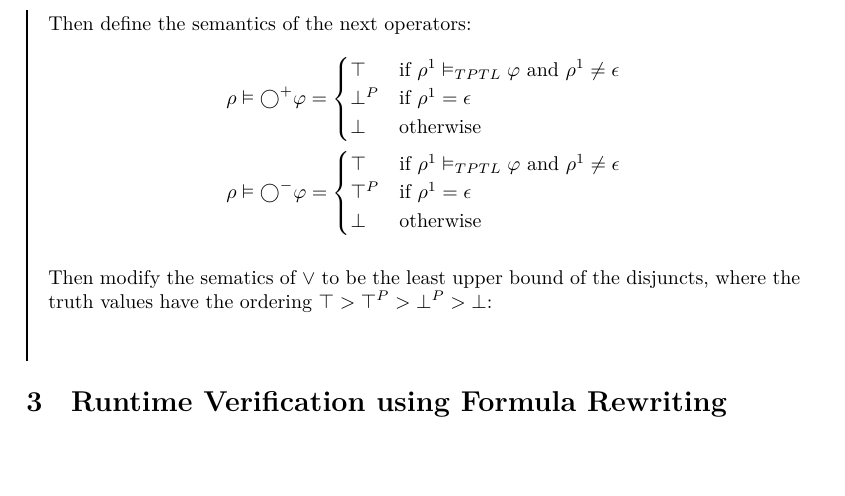
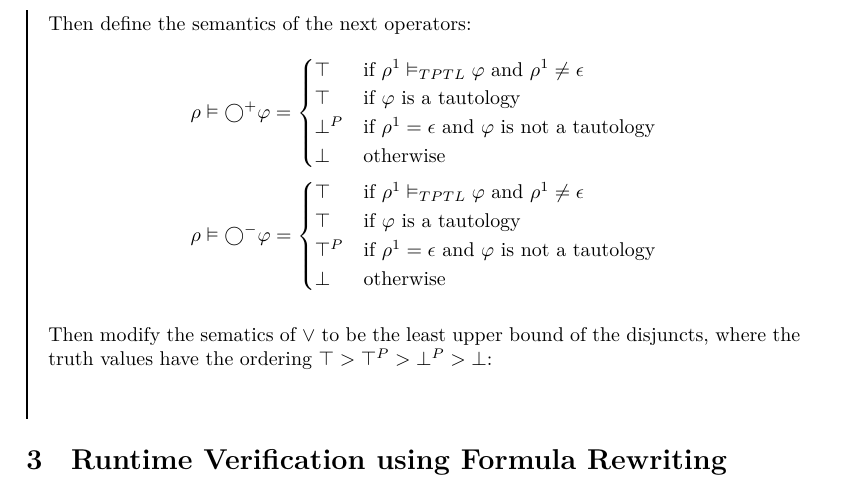
Before and after one commit to lxndrcx/settlr-report, a LaTeX paper (report.tex): part of page 9 of 12, cut so that both start at the same text, the shorter picture padded with empty space. Compiled offline with XeLaTeX.

Commit message:
correction, forgot tautologies

```diff
--- a/report.tex
+++ b/report.tex
@@ -362,14 +362,16 @@ In my implementation of RV-TPTL, I have made a modification of the semantics. In
     \rho&\vDash\sn\varphi =
     \begin{cases}
       \top &\text{if } \rho^1\vDash_{TPTL}\varphi \tand \rho^1 \neq \epsilon\\
-      \bot^P &\text{if } \rho^1 = \epsilon\\
+      \top &\text{if } \varphi \text{ is a tautology}\\
+      \bot^P &\text{if } \rho^1 = \epsilon \tand \varphi \text{ is not a tautology}\\
       \bot &\text{otherwise}
     \end{cases}\\
     \rho&\vDash\wn\varphi =
     \begin{cases}
       % \top &\text{if } \rho^1\vDash_{TPTL}\varphi \tor \rho^1 = \epsilon\\
       \top &\text{if } \rho^1\vDash_{TPTL}\varphi \tand \rho^1 \neq \epsilon\\
-      \top^P &\text{if } \rho^1 = \epsilon\\
+      \top &\text{if } \varphi \text{ is a tautology}\\
+      \top^P &\text{if } \rho^1 = \epsilon \tand \varphi \text{ is not a tautology}\\
       \bot &\text{otherwise}
     \end{cases}
   \end{align*}
```
